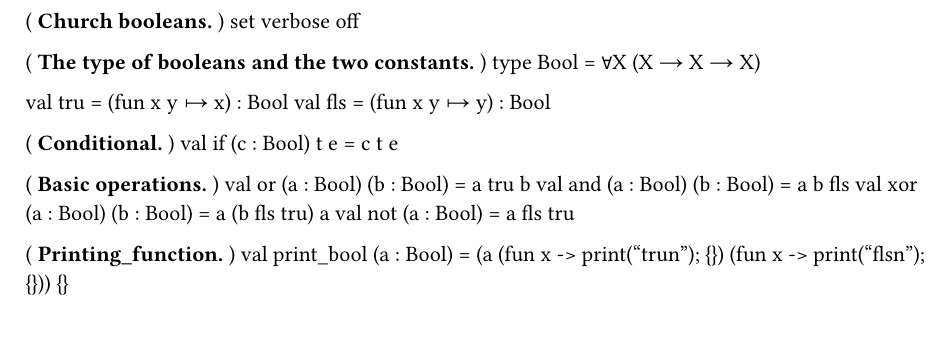
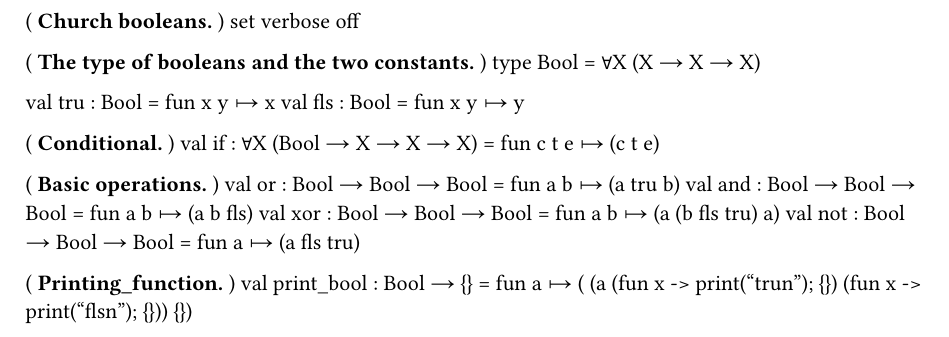
Before and after one commit to rlepigre/subml, a Typst document (lib/bool.typ): part of the page, cut so that both start at the same text. Compiled offline with Typst 0.15.

```diff
--- a/lib/bool.typ
+++ b/lib/bool.typ
@@ -4,18 +4,18 @@
 (* The type of booleans and the two constants. *)
 type Bool = ∀X (X → X → X)
 
-val tru = (fun x y ↦ x) : Bool
-val fls = (fun x y ↦ y) : Bool
+val tru : Bool = fun x y ↦ x
+val fls : Bool = fun x y ↦ y
 
 (* Conditional. *)
-val if (c : Bool) t e = c t e
+val if : ∀X (Bool → X → X → X) = fun c t e ↦ (c t e)
 
 (* Basic operations. *)
-val or  (a : Bool) (b : Bool) = a tru b
-val and (a : Bool) (b : Bool) = a b fls
-val xor (a : Bool) (b : Bool) = a (b fls tru) a
-val not (a : Bool) = a fls tru
+val or : Bool → Bool → Bool = fun a b ↦ (a tru b)
+val and : Bool → Bool → Bool = fun a b ↦ (a b fls)
+val xor : Bool → Bool → Bool = fun a b ↦ (a (b fls tru) a)
+val not : Bool → Bool → Bool = fun a  ↦ (a fls tru)
 
 (* Printing_function. *)
-val print_bool (a : Bool) =
-  (a (fun x -> print("tru\n"); {}) (fun x -> print("fls\n"); {})) {}
+val print_bool : Bool → {} = fun a ↦ (
+  (a (fun x -> print("tru\n"); {}) (fun x -> print("fls\n"); {})) {})
```
Also changed, not shown: 4 other files.
